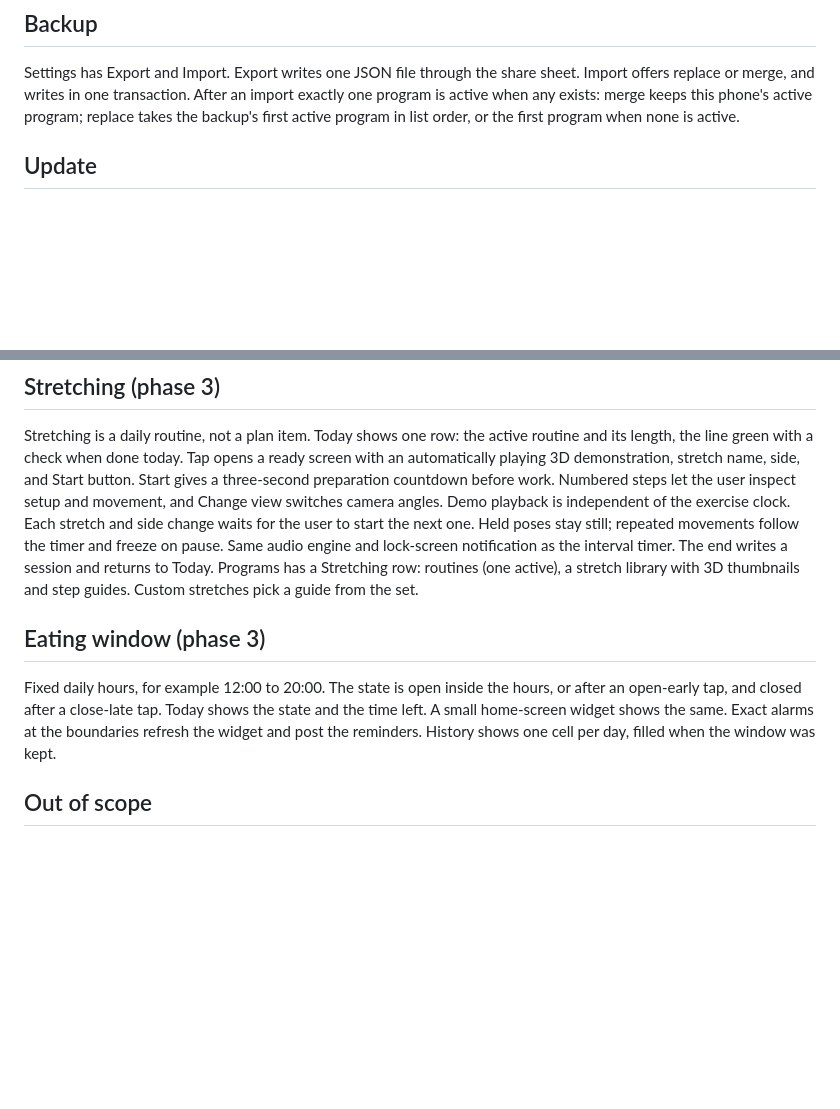
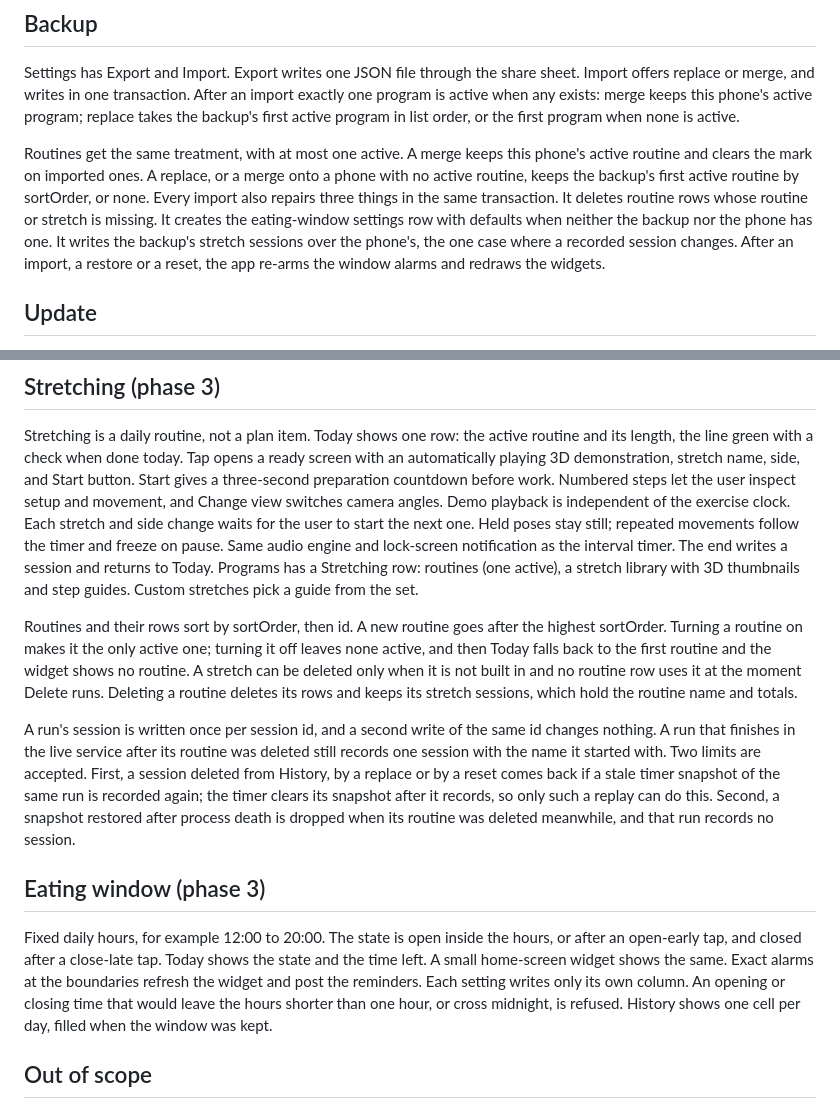
Before and after one commit to ulugkhujayev/khon-fitness, a Markdown page: SPEC.md, 2 parts joined by grey strips. Drawn GitHub-style; blank space fills up the shorter version.

Commit message:
UI05 P5A: SPEC and DESIGN state the routine, import and run-result rules and their accepted limits; base-run record

```diff
--- a/SPEC.md
+++ b/SPEC.md
@@ -213,6 +213,16 @@ an import exactly one program is active when any exists: merge keeps this
 phone's active program; replace takes the backup's first active program in
 list order, or the first program when none is active.
 
+Routines get the same treatment, with at most one active. A merge keeps this
+phone's active routine and clears the mark on imported ones. A replace, or a
+merge onto a phone with no active routine, keeps the backup's first active
+routine by sortOrder, or none. Every import also repairs three things in the
+same transaction. It deletes routine rows whose routine or stretch is missing.
+It creates the eating-window settings row with defaults when neither the
+backup nor the phone has one. It writes the backup's stretch sessions over the
+phone's, the one case where a recorded session changes. After an import, a
+restore or a reset, the app re-arms the window alarms and redraws the widgets.
+
 ## Update
 
 Settings has Check for update, and Today checks once on open and shows an
@@ -234,12 +244,31 @@ notification as the interval timer. The end writes a session and returns to
 Today. Programs has a Stretching row: routines (one active), a stretch
 library with 3D thumbnails and step guides. Custom stretches pick a guide from the set.
 
+Routines and their rows sort by sortOrder, then id. A new routine goes after
+the highest sortOrder. Turning a routine on makes it the only active one;
+turning it off leaves none active, and then Today falls back to the first
+routine and the widget shows no routine. A stretch can be deleted only when it
+is not built in and no routine row uses it at the moment Delete runs. Deleting
+a routine deletes its rows and keeps its stretch sessions, which hold the
+routine name and totals.
+
+A run's session is written once per session id, and a second write of the same
+id changes nothing. A run that finishes in the live service after its routine
+was deleted still records one session with the name it started with. Two
+limits are accepted. First, a session deleted from History, by a replace or by
+a reset comes back if a stale timer snapshot of the same run is recorded
+again; the timer clears its snapshot after it records, so only such a replay
+can do this. Second, a snapshot restored after process death is dropped when
+its routine was deleted meanwhile, and that run records no session.
+
 ## Eating window (phase 3)
 
 Fixed daily hours, for example 12:00 to 20:00. The state is open inside the
 hours, or after an open-early tap, and closed after a close-late tap. Today
 shows the state and the time left. A small home-screen widget shows the same.
 Exact alarms at the boundaries refresh the widget and post the reminders.
+Each setting writes only its own column. An opening or closing time that
+would leave the hours shorter than one hour, or cross midnight, is refused.
 History shows one cell per day, filled when the window was kept.
 
 ## Out of scope
```
Also changed, not shown: DESIGN.md (+9 -0 lines), 1 other file.
